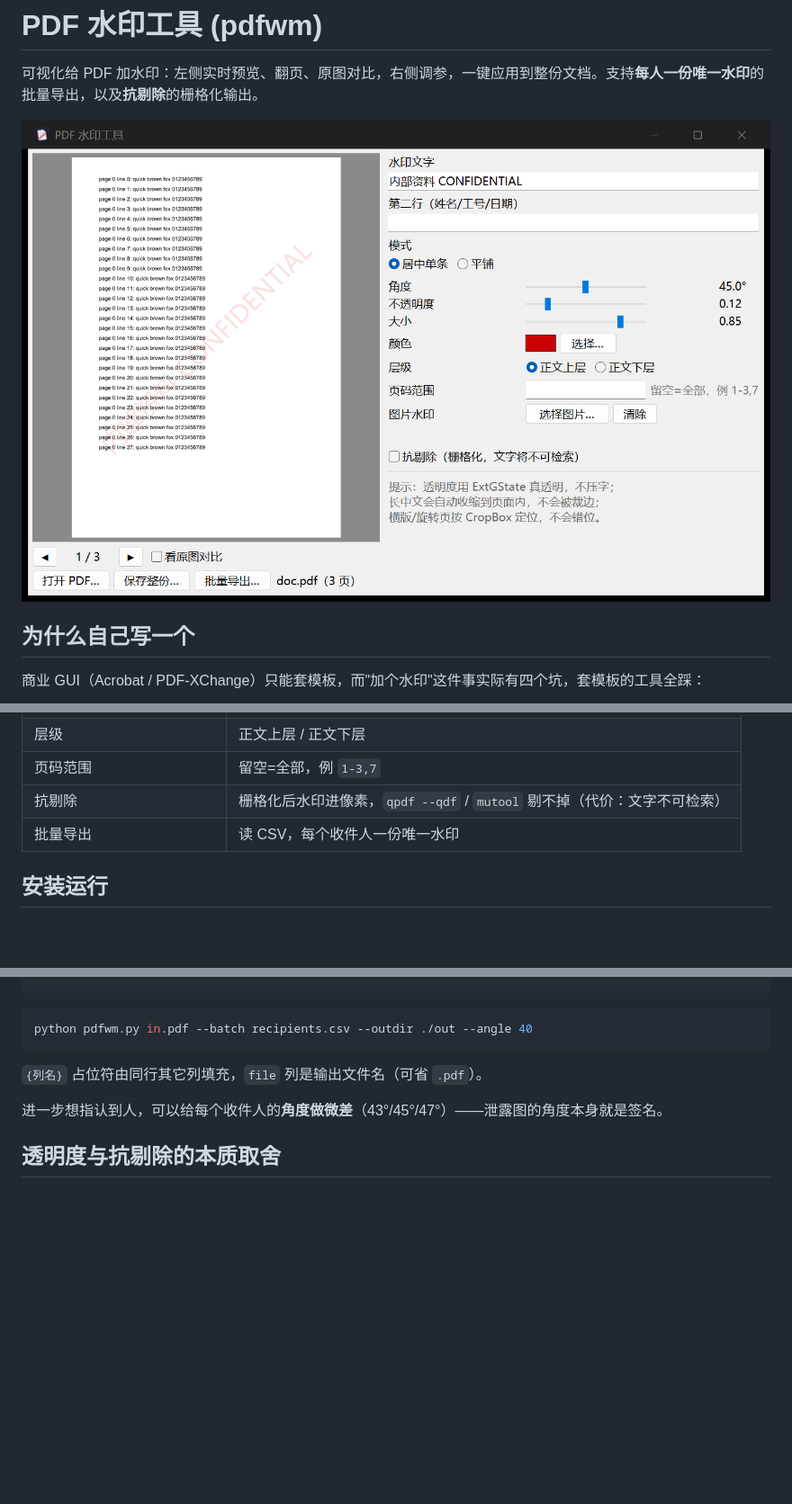
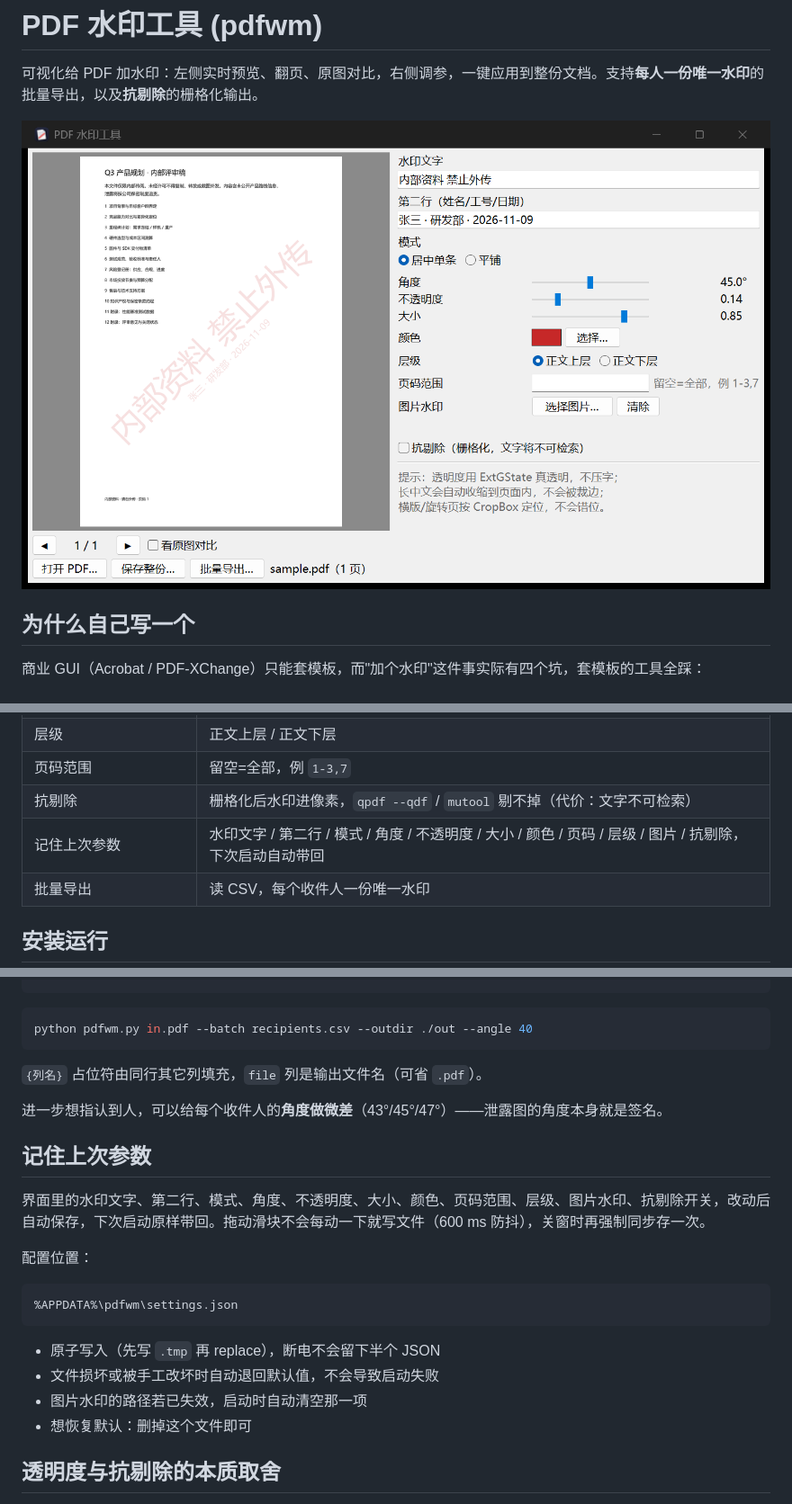
Before and after one commit to leon-2050/pdfwm, a Markdown page: README.md, 3 parts joined by grey strips. Shown at 90% size. Rendered like a GitHub page; pictures changed too: preview.png; blank space fills up the shorter version.

````diff
--- a/README.md
+++ b/README.md
@@ -27,6 +27,7 @@
 | 层级 | 正文上层 / 正文下层 |
 | 页码范围 | 留空=全部，例 `1-3,7` |
 | 抗剔除 | 栅格化后水印进像素，`qpdf --qdf` / `mutool` 剔不掉（代价：文字不可检索） |
+| 记住上次参数 | 水印文字 / 第二行 / 模式 / 角度 / 不透明度 / 大小 / 颜色 / 页码 / 层级 / 图片 / 抗剔除，下次启动自动带回 |
 | 批量导出 | 读 CSV，每个收件人一份唯一水印 |
 
 ## 安装运行
@@ -89,6 +90,21 @@ python pdfwm.py in.pdf --batch recipients.csv --outdir ./out --angle 40
 
 进一步想指认到人，可以给每个收件人的**角度做微差**（43°/45°/47°）——泄露图的角度本身就是签名。
 
+## 记住上次参数
+
+界面里的水印文字、第二行、模式、角度、不透明度、大小、颜色、页码范围、层级、图片水印、抗剔除开关，改动后自动保存，下次启动原样带回。拖动滑块不会每动一下就写文件（600 ms 防抖），关窗时再强制同步存一次。
+
+配置位置：
+
+```
+%APPDATA%\pdfwm\settings.json
+```
+
+- 原子写入（先写 `.tmp` 再 replace），断电不会留下半个 JSON
+- 文件损坏或被手工改坏时自动退回默认值，不会导致启动失败
+- 图片水印的路径若已失效，启动时自动清空那一项
+- 想恢复默认：删掉这个文件即可
+
 ## 透明度与抗剔除的本质取舍
 
 矢量水印是页面内容对象，`qpdf --qdf` 或 `mutool clean` 都能删。想抗剔除只有两条路：栅格化（本项目 `--flatten`），或直接输出图片 PDF。代价是文字层消失，不可检索、不可复制。
````
Also changed, not shown: other parts of README.md (+1 -0 lines), 2 other files.
